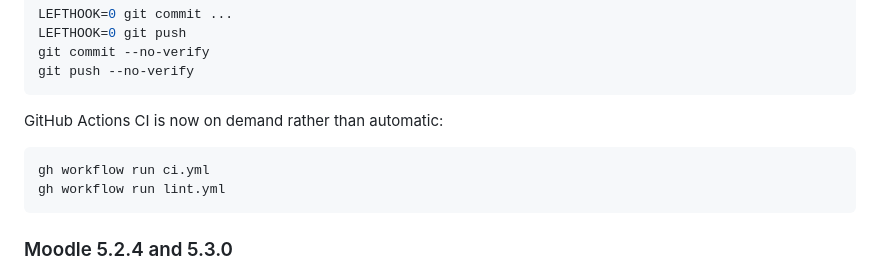
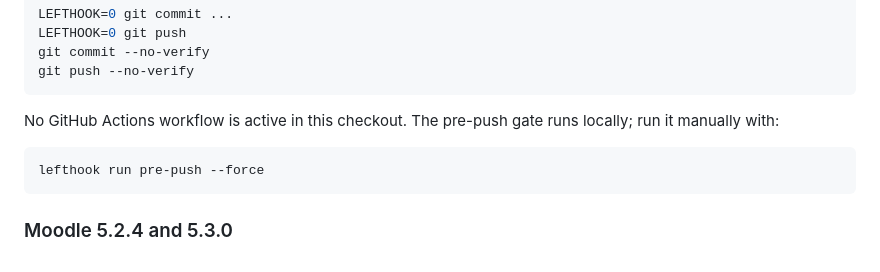
Before and after one commit to nickromney/amp-moodle, a Markdown page: README.md, the part around the change. GitHub-like rendering.

Commit message:
docs: state that no workflow is active
Co-Authored-By: Claude Opus 5.5 <noreply@anthropic.com>

````diff
--- a/README.md
+++ b/README.md
@@ -53,11 +53,10 @@ git commit --no-verify
 git push --no-verify
 ```
 
-GitHub Actions CI is now on demand rather than automatic:
+No GitHub Actions workflow is active in this checkout. The pre-push gate runs locally; run it manually with:
 
 ```bash
-gh workflow run ci.yml
-gh workflow run lint.yml
+lefthook run pre-push --force
 ```
 
 ### Moodle 5.2.4 and 5.3.0
````
Also changed, not shown: AGENTS.md (+1 -1 lines).
